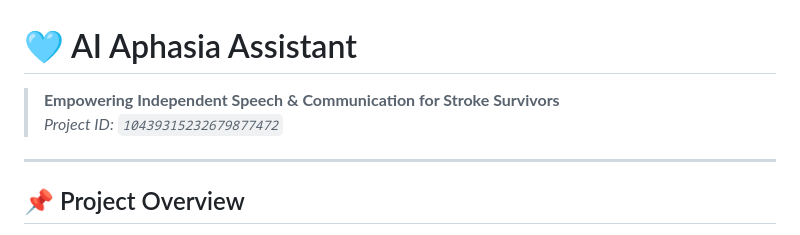
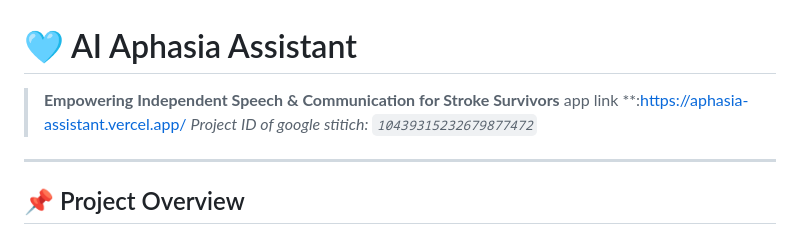
Before and after one commit to hudaatahair/aphasia, a Markdown page: README.md, the part around the change. Rendered like a GitHub page.

```diff
--- a/README.md
+++ b/README.md
@@ -1,7 +1,8 @@
 # 🩵 AI Aphasia Assistant
 
 > **Empowering Independent Speech & Communication for Stroke Survivors**
-> *Project ID: `10439315232679877472`*
+> app link **:https://aphasia-assistant.vercel.app/
+> *Project ID of google stitich: `10439315232679877472`*
 
 ---
 
```
